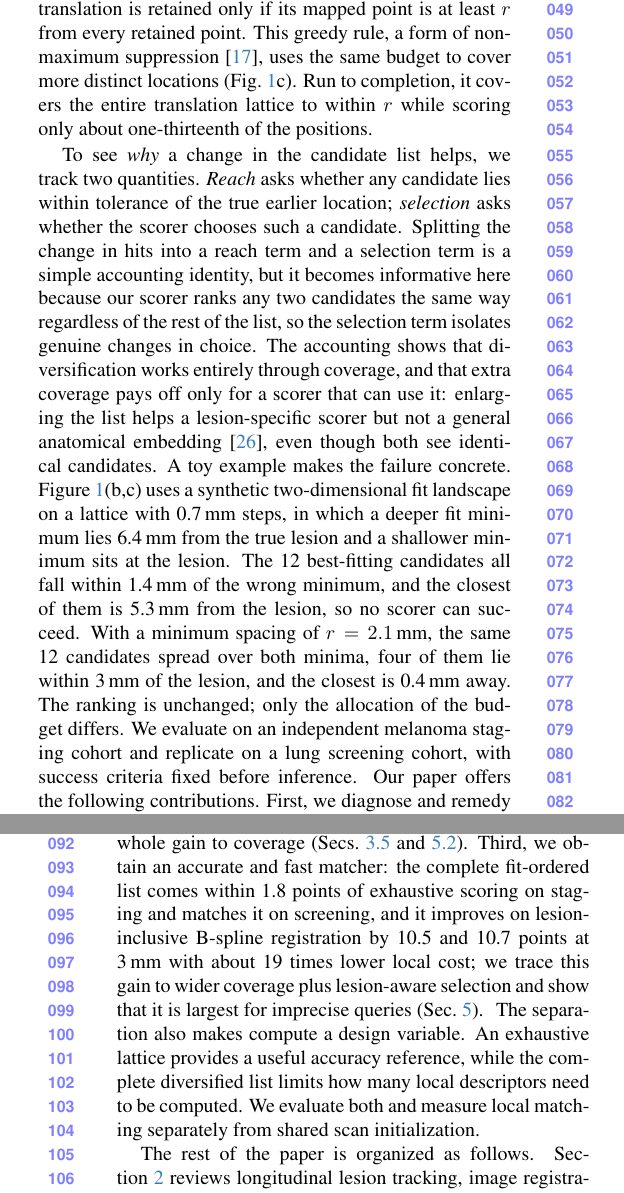
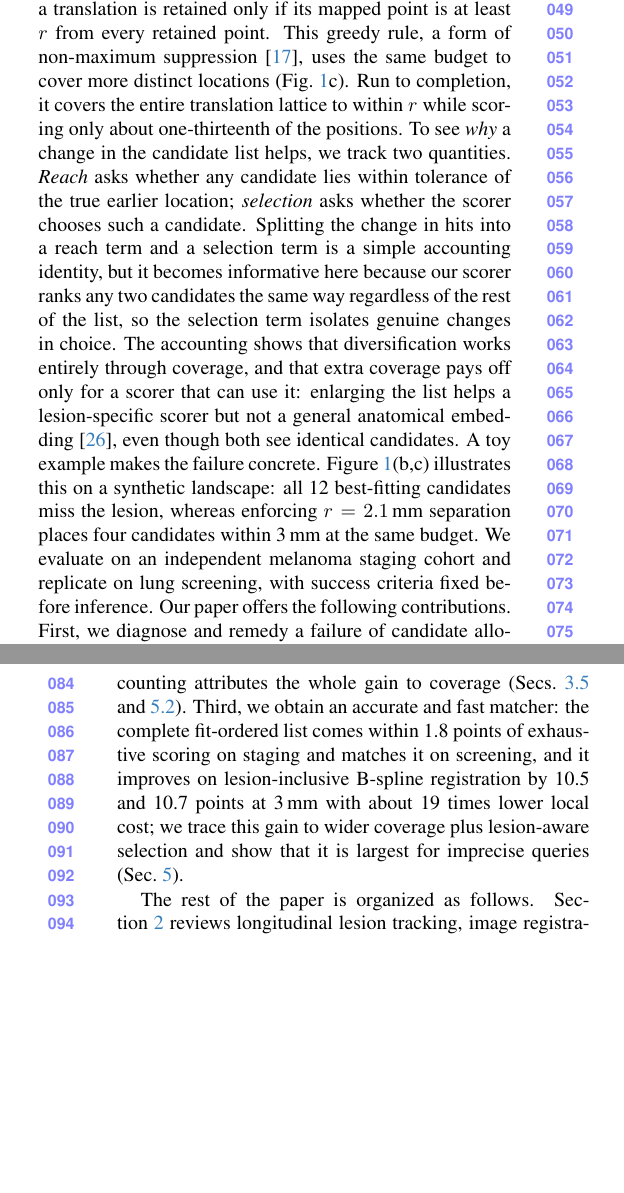
Before and after one commit to Hojat-Asgariandehkordi/high-reach-lesion-matching_overleaf3, a LaTeX paper (main.tex, which reads intro_expanded.tex, intro_findings.tex): two parts of the columns of pages 1 and 2 of 10, joined at a grey line, cut so that both start at the same text, the shorter picture padded with empty space. Compiled offline with pdfLaTeX.

Commit message:
Updates from Overleaf

```diff
--- a/intro_expanded.tex
+++ b/intro_expanded.tex
@@ -5,6 +5,3 @@
 % TODO(group): replace with BioRender's official citation (includes the creator's name) for the camera-ready version only, to keep the review copy anonymous.
 \label{fig:teaser}
 \end{figure}
-The separation also makes compute a design variable.
-An exhaustive lattice provides a useful accuracy reference, while the complete diversified list limits how many local descriptors need to be computed.
-We evaluate both and measure local matching separately from shared scan initialization.
--- a/intro_findings.tex
+++ b/intro_findings.tex
@@ -10,16 +10,12 @@ Translations that differ by a fraction of a millimeter have nearly identical fit
 If that mode is wrong, the scorer has no correct option, however good it is.
 We therefore keep the fit ordering but enforce spatial separation: walking down the fit-ranked list, a translation is retained only if its mapped point is at least $r$ from every retained point.
 This greedy rule, a form of non-maximum suppression~\cite{neubeck2006nms}, uses the same budget to cover more distinct locations (Fig.~\ref{fig:teaser}c).
-Run to completion, it covers the entire translation lattice to within $r$ while scoring only about one-thirteenth of the positions.
-
-To see \emph{why} a change in the candidate list helps, we track two quantities.
+Run to completion, it covers the entire translation lattice to within $r$ while scoring only about one-thirteenth of the positions. To see \emph{why} a change in the candidate list helps, we track two quantities.
 \emph{Reach} asks whether any candidate lies within tolerance of the true earlier location; \emph{selection} asks whether the scorer chooses such a candidate.
 Splitting the change in hits into a reach term and a selection term is a simple accounting identity, but it becomes informative here because our scorer ranks any two candidates the same way regardless of the rest of the list, so the selection term isolates genuine changes in choice.
 The accounting shows that diversification works entirely through coverage, and that extra coverage pays off only for a scorer that can use it: enlarging the list helps a lesion-specific scorer but not a general anatomical embedding~\cite{yan2022sam}, even though both see identical candidates. A toy example makes the failure concrete.
-Figure~\ref{fig:teaser}(b,c) uses a synthetic two-dimensional fit landscape on a lattice with 0.7\,mm steps, in which a deeper fit minimum lies 6.4\,mm from the true lesion and a shallower minimum sits at the lesion.
-The 12 best-fitting candidates all fall within 1.4\,mm of the wrong minimum, and the closest of them is 5.3\,mm from the lesion, so no scorer can succeed.
-With a minimum spacing of $r = 2.1$\,mm, the same 12 candidates spread over both minima, four of them lie within 3\,mm of the lesion, and the closest is 0.4\,mm away.
-The ranking is unchanged; only the allocation of the budget differs. We evaluate on an independent melanoma staging cohort and replicate on a lung screening cohort, with success criteria fixed before inference.
+Figure~\ref{fig:teaser}(b,c) illustrates this on a synthetic landscape: all 12 best-fitting candidates miss the lesion, whereas enforcing $r=2.1$\,mm separation places four candidates within 3\,mm at the same budget.
+We evaluate on an independent melanoma staging cohort and replicate on lung screening, with success criteria fixed before inference.
 Our paper offers the following contributions.
 First, we diagnose and remedy a failure of candidate allocation: we show that fit-ranked shortlists collapse onto one alignment mode and introduce fit-ordered diverse search, which inherits the covering property of greedy suppression, so that the complete list stays within $r$ of every lattice position while scoring 7.5\% of them (Sec.~\ref{sec:method}).
 Second, we show that allocation, not scoring, limits small budgets: at a fixed budget of 28, diversification adds 9.1 and 12.0 points over the fit-ranked list in two cohorts, and the reach/selection accounting attributes the whole gain to coverage (Secs.~\ref{sec:decomp} and~\ref{sec:diversity}).
```
